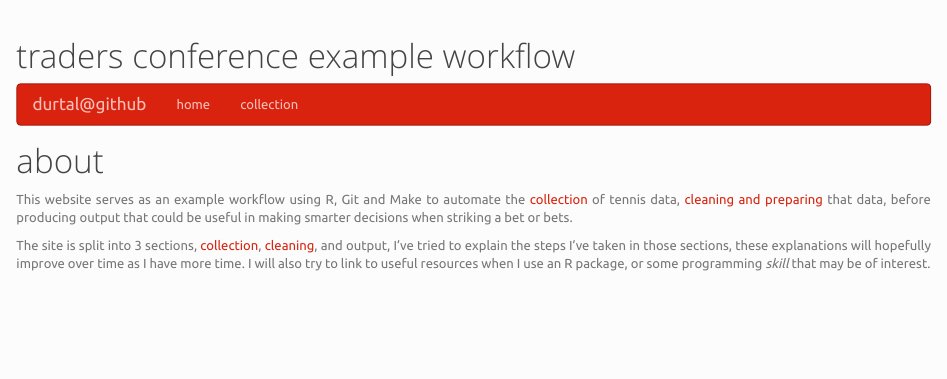
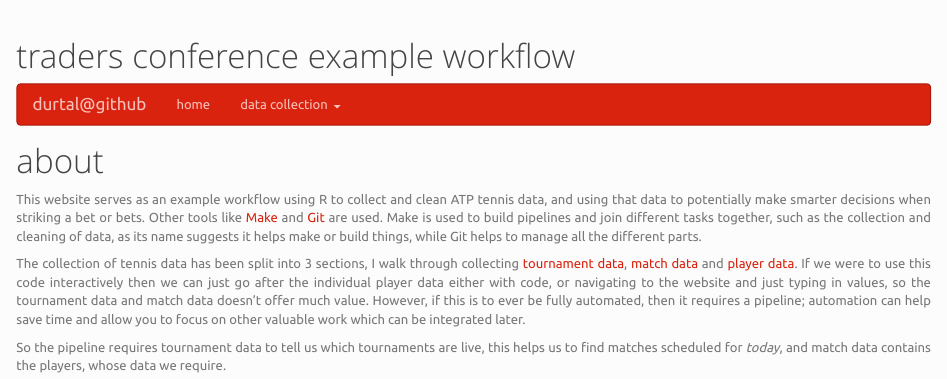
Before and after one commit to durtal/talks, an R Markdown document (traders-conference/example/index.Rmd): the page in a window 1100 px wide, from its top. The pictures show the output file traders-conference/example/index.html that the author committed with the source, opened offline; library style sheets and scripts come from the installed R packages.

Commit message:
add new pages to navbar, change homepage

```diff
--- a/traders-conference/example/index.Rmd
+++ b/traders-conference/example/index.Rmd
@@ -2,6 +2,8 @@
 title: "about"
 ---
 
-This website serves as an example workflow using R, Git and Make to automate the [collection](data-collection.html) of tennis data, [cleaning and preparing](data-cleaning.html) that data, before producing output that could be useful in making smarter decisions when striking a bet or bets.
+This website serves as an example workflow using R to collect and clean ATP tennis data, and using that data to potentially make smarter decisions when striking a bet or bets.  Other tools like [Make](https://www.gnu.org/software/make/) and [Git](https://git-scm.com/) are used.  Make is used to build pipelines and join different tasks together, such as the collection and cleaning of data, as its name suggests it helps make or build things, while Git helps to manage all the different parts.
 
-The site is split into 3 sections, [collection](data-collection.html), [cleaning](data-cleaning.html), and output, I've tried to explain the steps I've taken in those sections, these explanations will hopefully improve over time as I have more time.  I will also try to link to useful resources when I use an R package, or some programming _skill_ that may be of interest.
+The collection of tennis data has been split into 3 sections, I walk through collecting [tournament data](tournament-data-collection.html), [match data](match-data-collection.html) and [player data](player-data-collection.html).   If we were to use this code interactively then we can just go after the individual player data either with code, or navigating to the website and just typing in values, so the tournament data and match data doesn't offer much value.  However, if this is to ever be fully automated, then it requires a pipeline; automation can help save time and allow you to focus on other valuable work which can be integrated later.
+
+So the pipeline requires tournament data to tell us which tournaments are live, this helps us to find matches scheduled for _today_, and match data contains the players, whose data we require.
```
Also changed, not shown: traders-conference/example/include/before_body.html, traders-conference/example/index.html.
